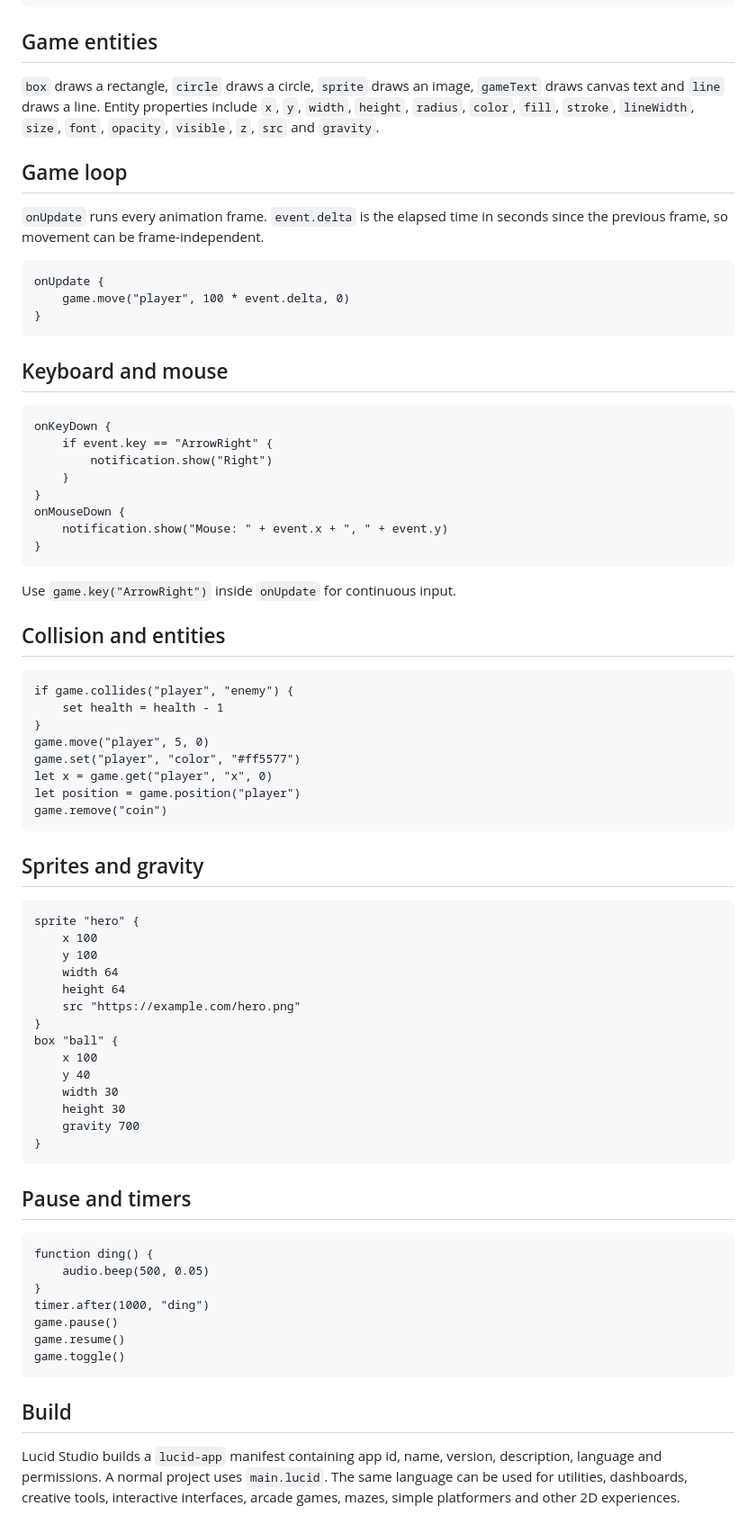
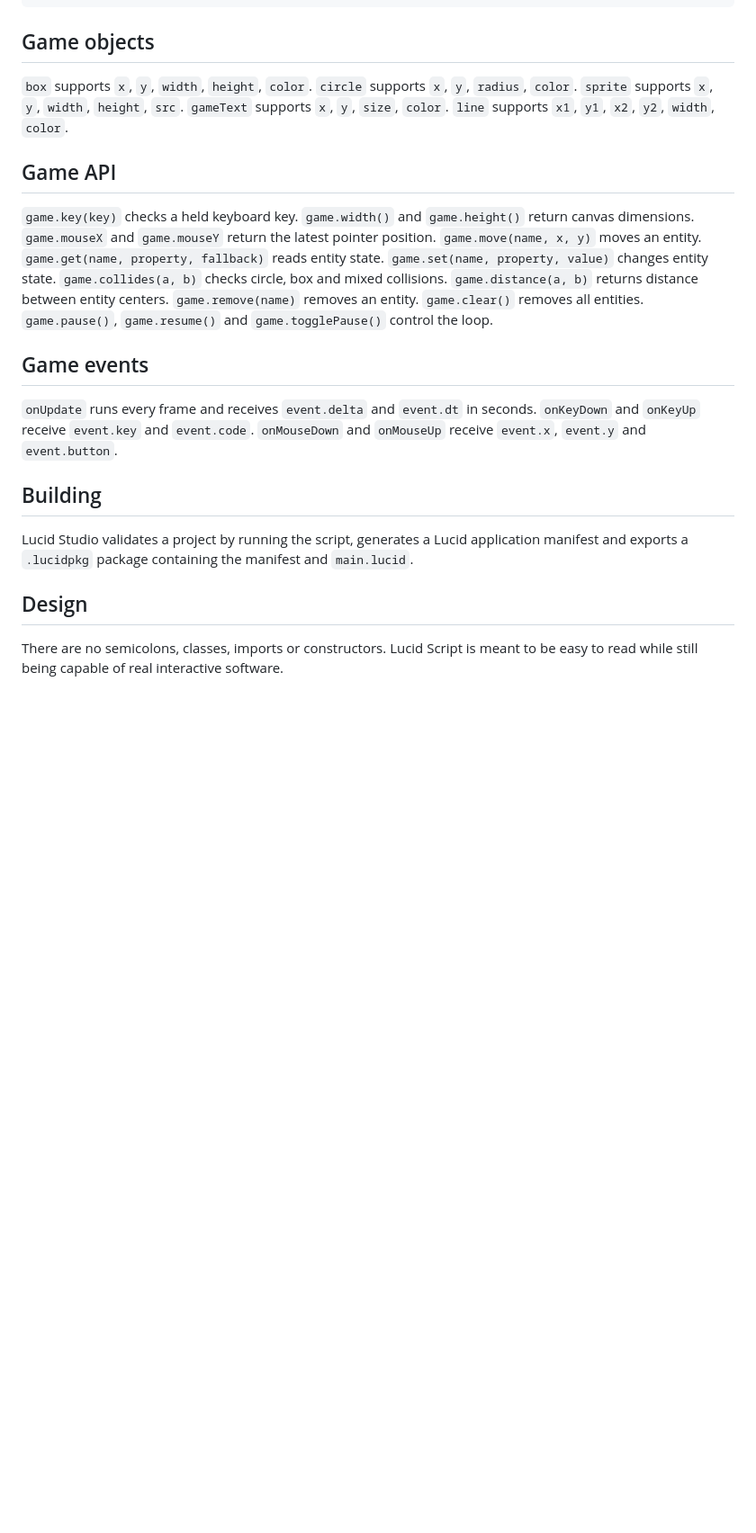
Before and after one commit to Snetchy09/LucidOS, a Markdown page: LUCID-SCRIPT.md, the part around one of its changes. Shown at 90% size. GitHub-like rendering; blank space fills up the shorter version.

Commit message:
Complete Lucid Script documentation

````diff
--- a/LUCID-SCRIPT.md
+++ b/LUCID-SCRIPT.md
@@ -157,64 +150,29 @@ window {
     }
 }
 ```
-## Game entities
-`box` draws a rectangle, `circle` draws a circle, `sprite` draws an image, `gameText` draws canvas text and `line` draws a line. Entity properties include `x`, `y`, `width`, `height`, `radius`, `color`, `fill`, `stroke`, `lineWidth`, `size`, `font`, `opacity`, `visible`, `z`, `src` and `gravity`.
-## Game loop
-`onUpdate` runs every animation frame. `event.delta` is the elapsed time in seconds since the previous frame, so movement can be frame-independent.
-```lucid
-onUpdate {
-    game.move("player", 100 * event.delta, 0)
-}
-```
-## Keyboard and mouse
-```lucid
-onKeyDown {
-    if event.key == "ArrowRight" {
-        notification.show("Right")
-    }
-}
-onMouseDown {
-    notification.show("Mouse: " + event.x + ", " + event.y)
-}
-```
-Use `game.key("ArrowRight")` inside `onUpdate` for continuous input.
-## Collision and entities
-```lucid
-if game.collides("player", "enemy") {
-    set health = health - 1
-}
-game.move("player", 5, 0)
-game.set("player", "color", "#ff5577")
-let x = game.get("player", "x", 0)
-let position = game.position("player")
-game.remove("coin")
-```
-## Sprites and gravity
-```lucid
-sprite "hero" {
-    x 100
-    y 100
-    width 64
-    height 64
-    src "https://example.com/hero.png"
-}
-box "ball" {
-    x 100
-    y 40
-    width 30
-    height 30
-    gravity 700
-}
-```
-## Pause and timers
-```lucid
-function ding() {
-    audio.beep(500, 0.05)
-}
-timer.after(1000, "ding")
-game.pause()
-game.resume()
-game.toggle()
-```
-## Build
-Lucid Studio builds a `lucid-app` manifest containing app id, name, version, description, language and permissions. A normal project uses `main.lucid`. The same language can be used for utilities, dashboards, creative tools, interactive interfaces, arcade games, mazes, simple platformers and other 2D experiences.
+## Game objects
+`box` supports `x`, `y`, `width`, `height`, `color`.
+`circle` supports `x`, `y`, `radius`, `color`.
+`sprite` supports `x`, `y`, `width`, `height`, `src`.
+`gameText` supports `x`, `y`, `size`, `color`.
+`line` supports `x1`, `y1`, `x2`, `y2`, `width`, `color`.
+## Game API
+`game.key(key)` checks a held keyboard key.
+`game.width()` and `game.height()` return canvas dimensions.
+`game.mouseX` and `game.mouseY` return the latest pointer position.
+`game.move(name, x, y)` moves an entity.
+`game.get(name, property, fallback)` reads entity state.
+`game.set(name, property, value)` changes entity state.
+`game.collides(a, b)` checks circle, box and mixed collisions.
+`game.distance(a, b)` returns distance between entity centers.
+`game.remove(name)` removes an entity.
+`game.clear()` removes all entities.
+`game.pause()`, `game.resume()` and `game.togglePause()` control the loop.
+## Game events
+`onUpdate` runs every frame and receives `event.delta` and `event.dt` in seconds.
+`onKeyDown` and `onKeyUp` receive `event.key` and `event.code`.
+`onMouseDown` and `onMouseUp` receive `event.x`, `event.y` and `event.button`.
+## Building
+Lucid Studio validates a project by running the script, generates a Lucid application manifest and exports a `.lucidpkg` package containing the manifest and `main.lucid`.
+## Design
+There are no semicolons, classes, imports or constructors. Lucid Script is meant to be easy to read while still being capable of real interactive software.
````
Also changed, not shown: other parts of LUCID-SCRIPT.md (+75 -82 lines).
